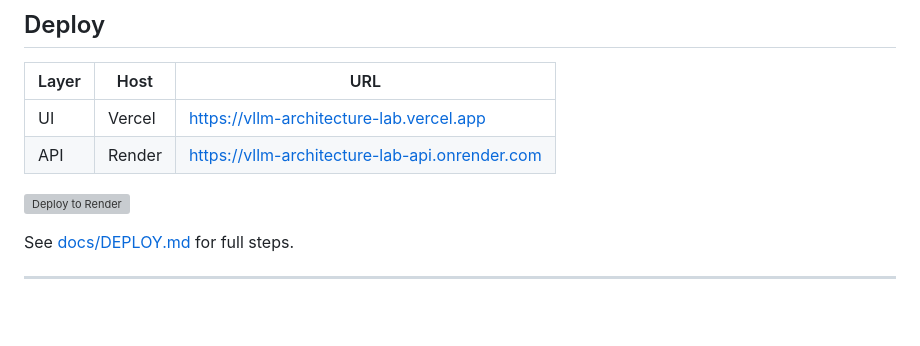
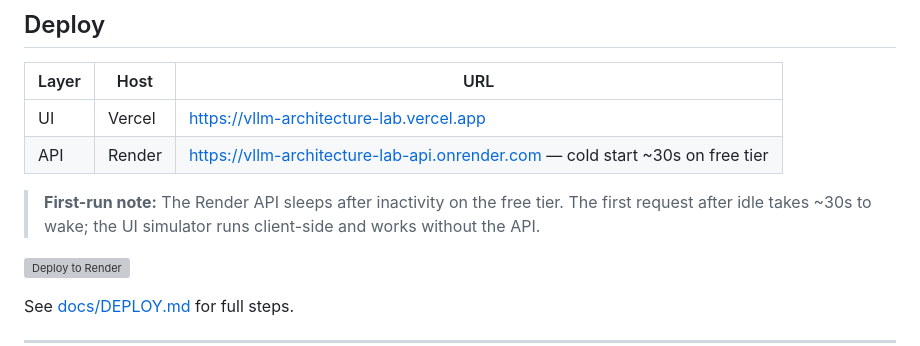
Before and after one commit to vpeetla-ai/vllm-architecture-lab, a Markdown page: README.md, the part around the change. Rendered like a GitHub page; blank space fills up the shorter version; grey boxes are pictures that could not be loaded.

Commit message:
Phase 4: add Render cold-start first-run note to Deploy section.
Co-authored-by: Cursor <cursoragent@cursor.com>

```diff
--- a/README.md
+++ b/README.md
@@ -129,7 +129,9 @@ Open `demo/index.html` locally or deploy to Vercel. Set `demo/config.js` → `VL
 | Layer | Host | URL |
 |-------|------|-----|
 | UI | Vercel | https://vllm-architecture-lab.vercel.app |
-| API | Render | https://vllm-architecture-lab-api.onrender.com |
+| API | Render | https://vllm-architecture-lab-api.onrender.com — cold start ~30s on free tier |
+
+> **First-run note:** The Render API sleeps after inactivity on the free tier. The first request after idle takes ~30s to wake; the UI simulator runs client-side and works without the API.
 
 [![Deploy to Render](https://render.com/images/deploy-to-render-button.svg)](https://render.com/deploy?repo=https://github.com/vpeetla-ai/vllm-architecture-lab)
 
```
